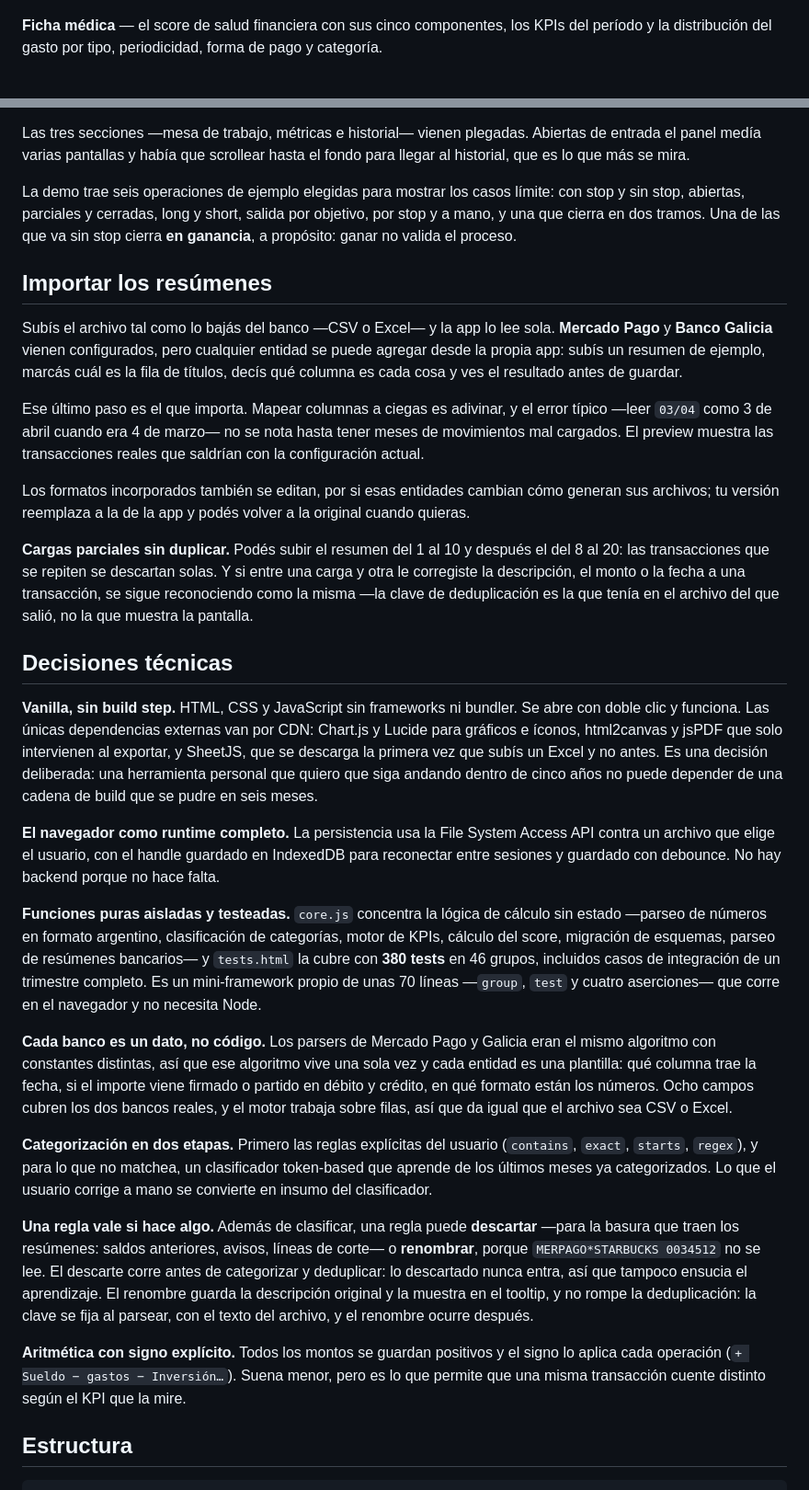
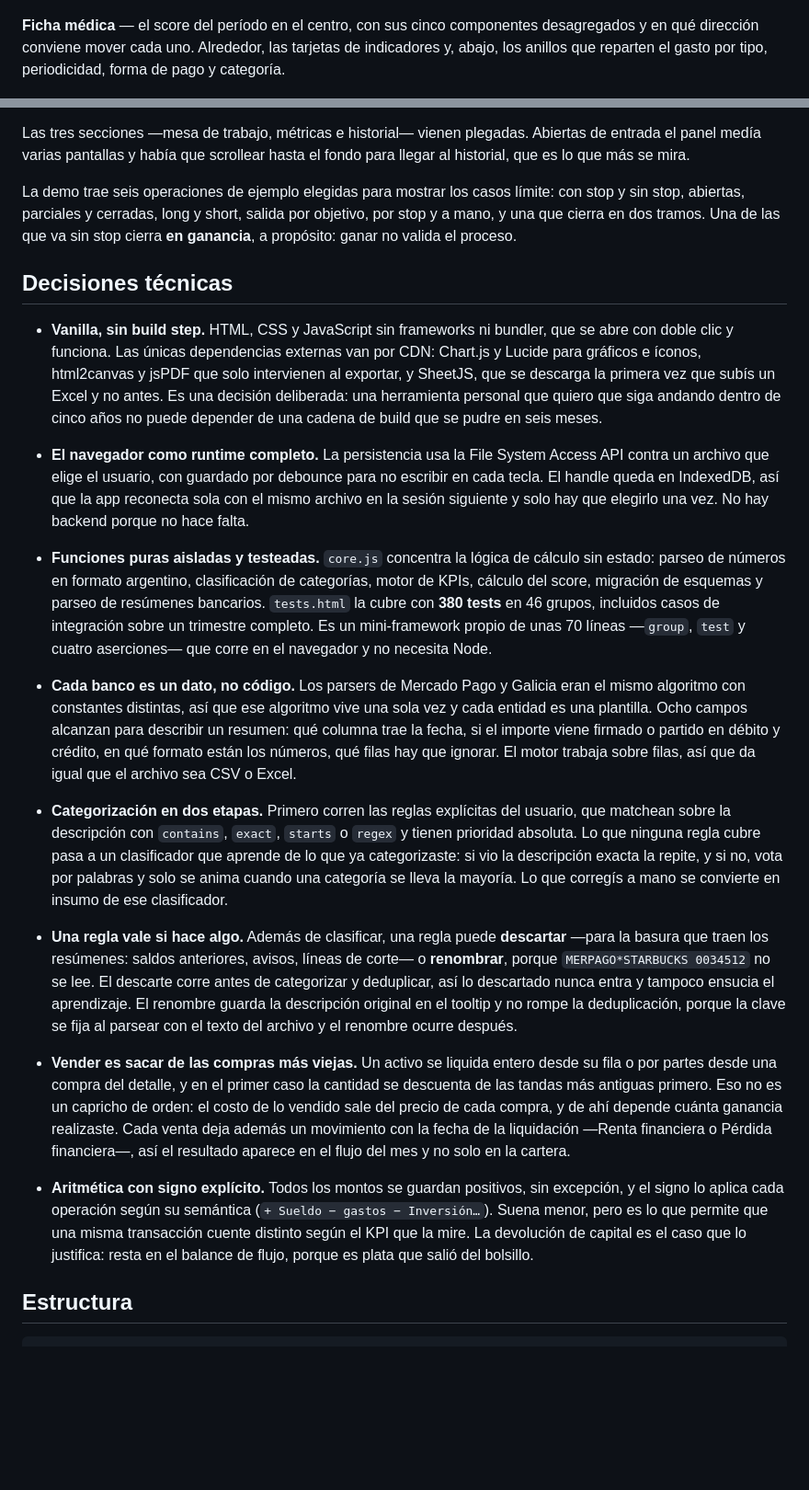
Before and after one commit to dev-jalm/anamnesis, a Markdown page: README.md, 2 parts joined by grey strips. Shown at 92% size. Rendered like a GitHub page; blank space fills up the shorter version.

```diff
--- a/README.md
+++ b/README.md
@@ -20,7 +20,7 @@ anamnesis parte de tres decisiones opuestas:
 
 ![Ficha médica](docs/ficha-medica.png)
 
-**Ficha médica** — el score de salud financiera con sus cinco componentes, los KPIs del período y la distribución del gasto por tipo, periodicidad, forma de pago y categoría.
+**Ficha médica** — el score del período en el centro, con sus cinco componentes desagregados y en qué dirección conviene mover cada uno. Alrededor, las tarjetas de indicadores y, abajo, los anillos que reparten el gasto por tipo, periodicidad, forma de pago y categoría.
 
 ![Salud financiera](docs/salud-financiera.png)
 
@@ -84,31 +70,23 @@ Las tres secciones —mesa de trabajo, métricas e historial— vienen plegadas.
 
 La demo trae seis operaciones de ejemplo elegidas para mostrar los casos límite: con stop y sin stop, abiertas, parciales y cerradas, long y short, salida por objetivo, por stop y a mano, y una que cierra en dos tramos. Una de las que va sin stop cierra **en ganancia**, a propósito: ganar no valida el proceso.
 
-## Importar los resúmenes
-
-Subís el archivo tal como lo bajás del banco —CSV o Excel— y la app lo lee sola. **Mercado Pago** y **Banco Galicia** vienen configurados, pero cualquier entidad se puede agregar desde la propia app: subís un resumen de ejemplo, marcás cuál es la fila de títulos, decís qué columna es cada cosa y ves el resultado antes de guardar.
-
-Ese último paso es el que importa. Mapear columnas a ciegas es adivinar, y el error típico —leer `03/04` como 3 de abril cuando era 4 de marzo— no se nota hasta tener meses de movimientos mal cargados. El preview muestra las transacciones reales que saldrían con la configuración actual.
-
-Los formatos incorporados también se editan, por si esas entidades cambian cómo generan sus archivos; tu versión reemplaza a la de la app y podés volver a la original cuando quieras.
-
-**Cargas parciales sin duplicar.** Podés subir el resumen del 1 al 10 y después el del 8 al 20: las transacciones que se repiten se descartan solas. Y si entre una carga y otra le corregiste la descripción, el monto o la fecha a una transacción, se sigue reconociendo como la misma —la clave de deduplicación es la que tenía en el archivo del que salió, no la que muestra la pantalla.
-
 ## Decisiones técnicas
 
-**Vanilla, sin build step.** HTML, CSS y JavaScript sin frameworks ni bundler. Se abre con doble clic y funciona. Las únicas dependencias externas van por CDN: Chart.js y Lucide para gráficos e íconos, html2canvas y jsPDF que solo intervienen al exportar, y SheetJS, que se descarga la primera vez que subís un Excel y no antes. Es una decisión deliberada: una herramienta personal que quiero que siga andando dentro de cinco años no puede depender de una cadena de build que se pudre en seis meses.
+- **Vanilla, sin build step.** HTML, CSS y JavaScript sin frameworks ni bundler, que se abre con doble clic y funciona. Las únicas dependencias externas van por CDN: Chart.js y Lucide para gráficos e íconos, html2canvas y jsPDF que solo intervienen al exportar, y SheetJS, que se descarga la primera vez que subís un Excel y no antes. Es una decisión deliberada: una herramienta personal que quiero que siga andando dentro de cinco años no puede depender de una cadena de build que se pudre en seis meses.
 
-**El navegador como runtime completo.** La persistencia usa la File System Access API contra un archivo que elige el usuario, con el handle guardado en IndexedDB para reconectar entre sesiones y guardado con debounce. No hay backend porque no hace falta.
+- **El navegador como runtime completo.** La persistencia usa la File System Access API contra un archivo que elige el usuario, con guardado por debounce para no escribir en cada tecla. El handle queda en IndexedDB, así que la app reconecta sola con el mismo archivo en la sesión siguiente y solo hay que elegirlo una vez. No hay backend porque no hace falta.
 
-**Funciones puras aisladas y testeadas.** `core.js` concentra la lógica de cálculo sin estado —parseo de números en formato argentino, clasificación de categorías, motor de KPIs, cálculo del score, migración de esquemas, parseo de resúmenes bancarios— y `tests.html` la cubre con **380 tests** en 46 grupos, incluidos casos de integración de un trimestre completo. Es un mini-framework propio de unas 70 líneas —`group`, `test` y cuatro aserciones— que corre en el navegador y no necesita Node.
+- **Funciones puras aisladas y testeadas.** `core.js` concentra la lógica de cálculo sin estado: parseo de números en formato argentino, clasificación de categorías, motor de KPIs, cálculo del score, migración de esquemas y parseo de resúmenes bancarios. `tests.html` la cubre con **380 tests** en 46 grupos, incluidos casos de integración sobre un trimestre completo. Es un mini-framework propio de unas 70 líneas —`group`, `test` y cuatro aserciones— que corre en el navegador y no necesita Node.
 
-**Cada banco es un dato, no código.** Los parsers de Mercado Pago y Galicia eran el mismo algoritmo con constantes distintas, así que ese algoritmo vive una sola vez y cada entidad es una plantilla: qué columna trae la fecha, si el importe viene firmado o partido en débito y crédito, en qué formato están los números. Ocho campos cubren los dos bancos reales, y el motor trabaja sobre filas, así que da igual que el archivo sea CSV o Excel.
+- **Cada banco es un dato, no código.** Los parsers de Mercado Pago y Galicia eran el mismo algoritmo con constantes distintas, así que ese algoritmo vive una sola vez y cada entidad es una plantilla. Ocho campos alcanzan para describir un resumen: qué columna trae la fecha, si el importe viene firmado o partido en débito y crédito, en qué formato están los números, qué filas hay que ignorar. El motor trabaja sobre filas, así que da igual que el archivo sea CSV o Excel.
 
-**Categorización en dos etapas.** Primero las reglas explícitas del usuario (`contains`, `exact`, `starts`, `regex`), y para lo que no matchea, un clasificador token-based que aprende de los últimos meses ya categorizados. Lo que el usuario corrige a mano se convierte en insumo del clasificador.
+- **Categorización en dos etapas.** Primero corren las reglas explícitas del usuario, que matchean sobre la descripción con `contains`, `exact`, `starts` o `regex` y tienen prioridad absoluta. Lo que ninguna regla cubre pasa a un clasificador que aprende de lo que ya categorizaste: si vio la descripción exacta la repite, y si no, vota por palabras y solo se anima cuando una categoría se lleva la mayoría. Lo que corregís a mano se convierte en insumo de ese clasificador.
 
-**Una regla vale si hace algo.** Además de clasificar, una regla puede **descartar** —para la basura que traen los resúmenes: saldos anteriores, avisos, líneas de corte— o **renombrar**, porque `MERPAGO*STARBUCKS 0034512` no se lee. El descarte corre antes de categorizar y deduplicar: lo descartado nunca entra, así que tampoco ensucia el aprendizaje. El renombre guarda la descripción original y la muestra en el tooltip, y no rompe la deduplicación: la clave se fija al parsear, con el texto del archivo, y el renombre ocurre después.
+- **Una regla vale si hace algo.** Además de clasificar, una regla puede **descartar** —para la basura que traen los resúmenes: saldos anteriores, avisos, líneas de corte— o **renombrar**, porque `MERPAGO*STARBUCKS 0034512` no se lee. El descarte corre antes de categorizar y deduplicar, así lo descartado nunca entra y tampoco ensucia el aprendizaje. El renombre guarda la descripción original en el tooltip y no rompe la deduplicación, porque la clave se fija al parsear con el texto del archivo y el renombre ocurre después.
 
-**Aritmética con signo explícito.** Todos los montos se guardan positivos y el signo lo aplica cada operación (`+ Sueldo − gastos − Inversión…`). Suena menor, pero es lo que permite que una misma transacción cuente distinto según el KPI que la mire.
+- **Vender es sacar de las compras más viejas.** Un activo se liquida entero desde su fila o por partes desde una compra del detalle, y en el primer caso la cantidad se descuenta de las tandas más antiguas primero. Eso no es un capricho de orden: el costo de lo vendido sale del precio de cada compra, y de ahí depende cuánta ganancia realizaste. Cada venta deja además un movimiento con la fecha de la liquidación —Renta financiera o Pérdida financiera—, así el resultado aparece en el flujo del mes y no solo en la cartera.
+
+- **Aritmética con signo explícito.** Todos los montos se guardan positivos, sin excepción, y el signo lo aplica cada operación según su semántica (`+ Sueldo − gastos − Inversión…`). Suena menor, pero es lo que permite que una misma transacción cuente distinto según el KPI que la mire. La devolución de capital es el caso que lo justifica: resta en el balance de flujo, porque es plata que salió del bolsillo.
 
 ## Estructura
 
```
Also changed, not shown: other parts of README.md (+29 -27 lines).
